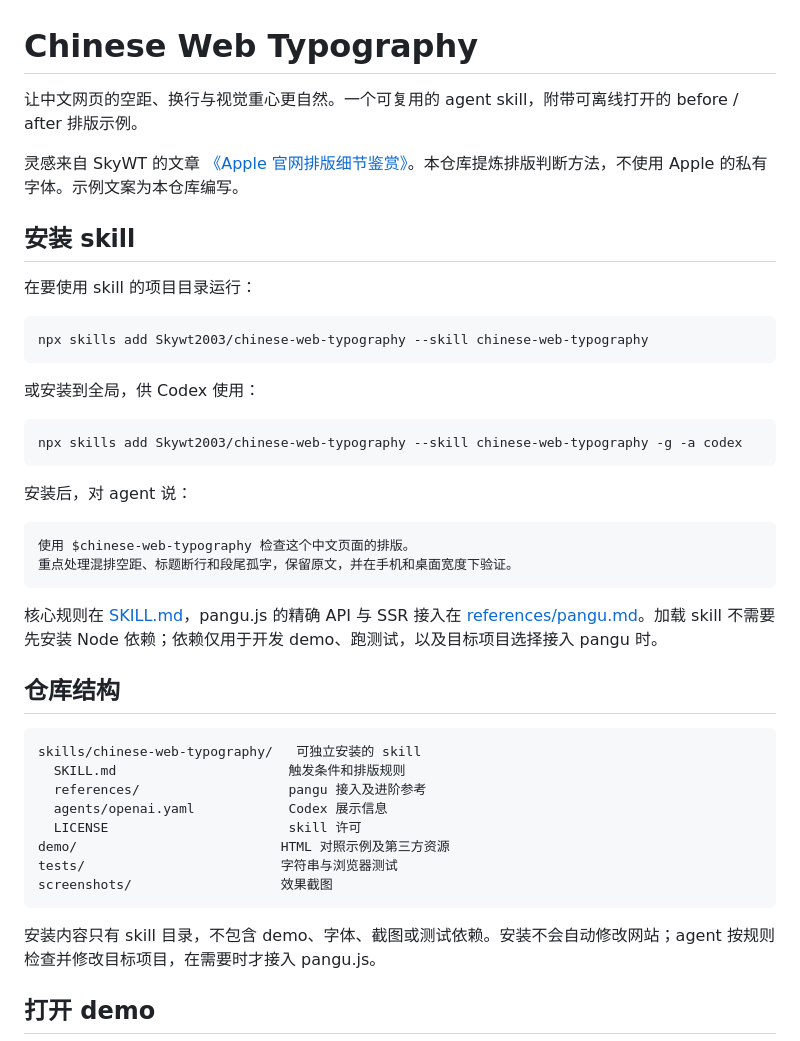
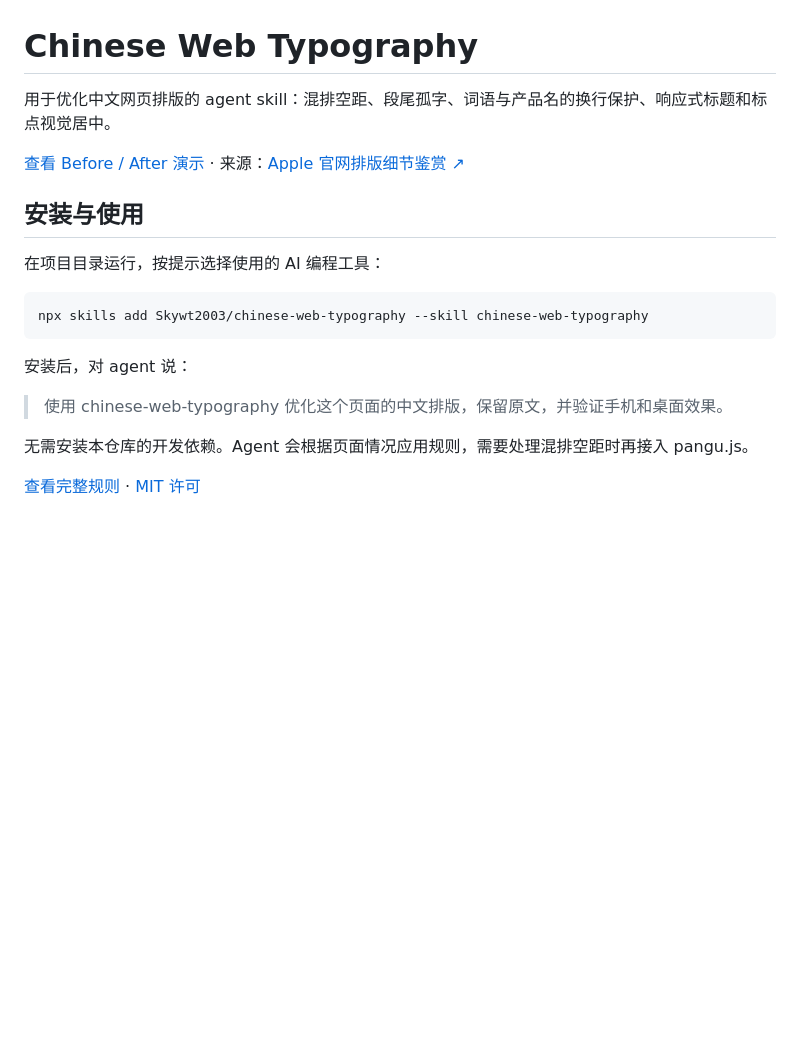
Before and after one commit to Skywt2003/chinese-web-typography, a Markdown page: README.md, the part around the change printed below. GitHub-like rendering; blank space fills up the shorter version.

Commit message:
Simplify user guide and deploy demo to GitHub Pages

````diff
--- a/README.md
+++ b/README.md
@@ -1,46 +1,22 @@
 # Chinese Web Typography
 
-让中文网页的空距、换行与视觉重心更自然。一个可复用的 agent skill，附带可离线打开的 before / after 排版示例。
+用于优化中文网页排版的 agent skill：混排空距、段尾孤字、词语与产品名的换行保护、响应式标题和标点视觉居中。
 
-灵感来自 SkyWT 的文章 [《Apple 官网排版细节鉴赏》](https://skywt.cn/blog/apple-typography-details)。本仓库提炼排版判断方法，不使用 Apple 的私有字体。示例文案为本仓库编写。
+[查看 Before / After 演示](https://skywt2003.github.io/chinese-web-typography/) · 来源：[Apple 官网排版细节鉴赏 ↗](https://skywt.cn/blog/apple-typography-details)
 
-## 安装 skill
+## 安装与使用
 
-在要使用 skill 的项目目录运行：
+在项目目录运行，按提示选择使用的 AI 编程工具：
 
 ```sh
 npx skills add Skywt2003/chinese-web-typography --skill chinese-web-typography
 ```
 
-或安装到全局，供 Codex 使用：
-
-```sh
-npx skills add Skywt2003/chinese-web-typography --skill chinese-web-typography -g -a codex
-```
-
 安装后，对 agent 说：
 
-```text
-使用 $chinese-web-typography 检查这个中文页面的排版。
-重点处理混排空距、标题断行和段尾孤字，保留原文，并在手机和桌面宽度下验证。
-```
+> 使用 chinese-web-typography 优化这个页面的中文排版，保留原文，并验证手机和桌面效果。
 
-核心规则在 [SKILL.md](skills/chinese-web-typography/SKILL.md)，pangu.js 的精确 API 与 SSR 接入在 [references/pangu.md](skills/chinese-web-typography/references/pangu.md)。加载 skill 不需要先安装 Node 依赖；依赖仅用于开发 demo、跑测试，以及目标项目选择接入 pangu 时。
+无需安装本仓库的开发依赖。Agent 会根据页面情况应用规则，需要处理混排空距时再接入 pangu.js。
 
-## 仓库结构
+[查看完整规则](skills/chinese-web-typography/SKILL.md) · [MIT 许可](LICENSE)
 
-```text
-skills/chinese-web-typography/   可独立安装的 skill
-  SKILL.md                      触发条件和排版规则
-  references/                   pangu 接入及进阶参考
-  agents/openai.yaml            Codex 展示信息
-  LICENSE                       skill 许可
-demo/                          HTML 对照示例及第三方资源
-tests/                         字符串与浏览器测试
-screenshots/                   效果截图
-```
-
-安装内容只有 skill 目录，不包含 demo、字体、截图或测试依赖。安装不会自动修改网站；agent 按规则检查并修改目标项目，在需要时才接入 pangu.js。
-
-## 打开 demo
-
````
Also changed, not shown: other parts of README.md (+1 -49 lines), screenshots/comparison.png, screenshots/mobile-comparison.png, 2 other files.
